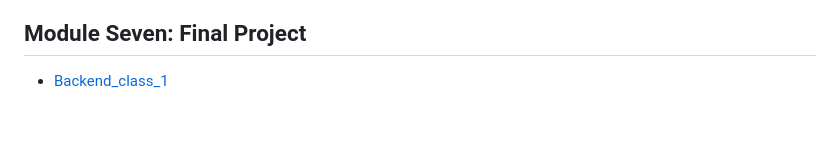
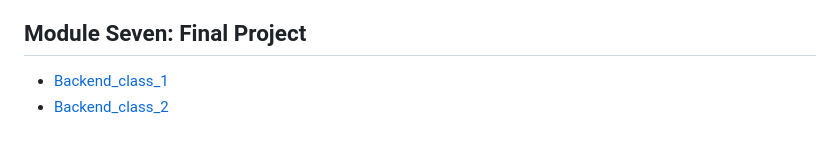
Before and after one commit to ESJiang/JR-notes, a Markdown page: README.md, the part around the change. GitHub-like rendering.

```diff
--- a/README.md
+++ b/README.md
@@ -43,3 +43,4 @@
 
 ## Module Seven: Final Project
 - [Backend_class_1](./Final%20Project/Backend_class_1.md)<br>
+- [Backend_class_2](./Final%20Project/Backend_class_2.md)<br>
```
Also changed, not shown: Final Project/Backend_class_2.md (added, +310 -0 lines), image/Final Project Backend file Structure.png (added).
